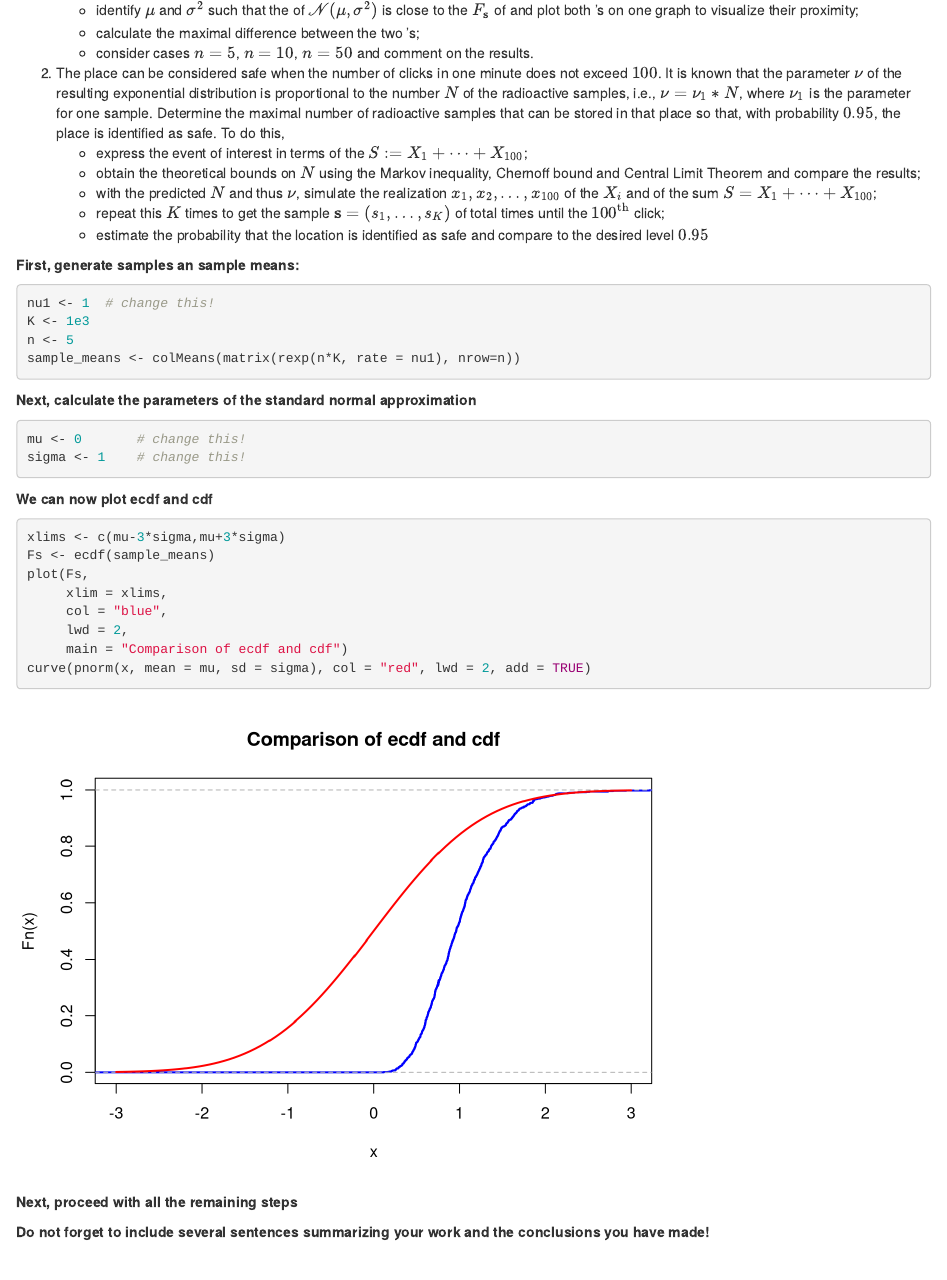
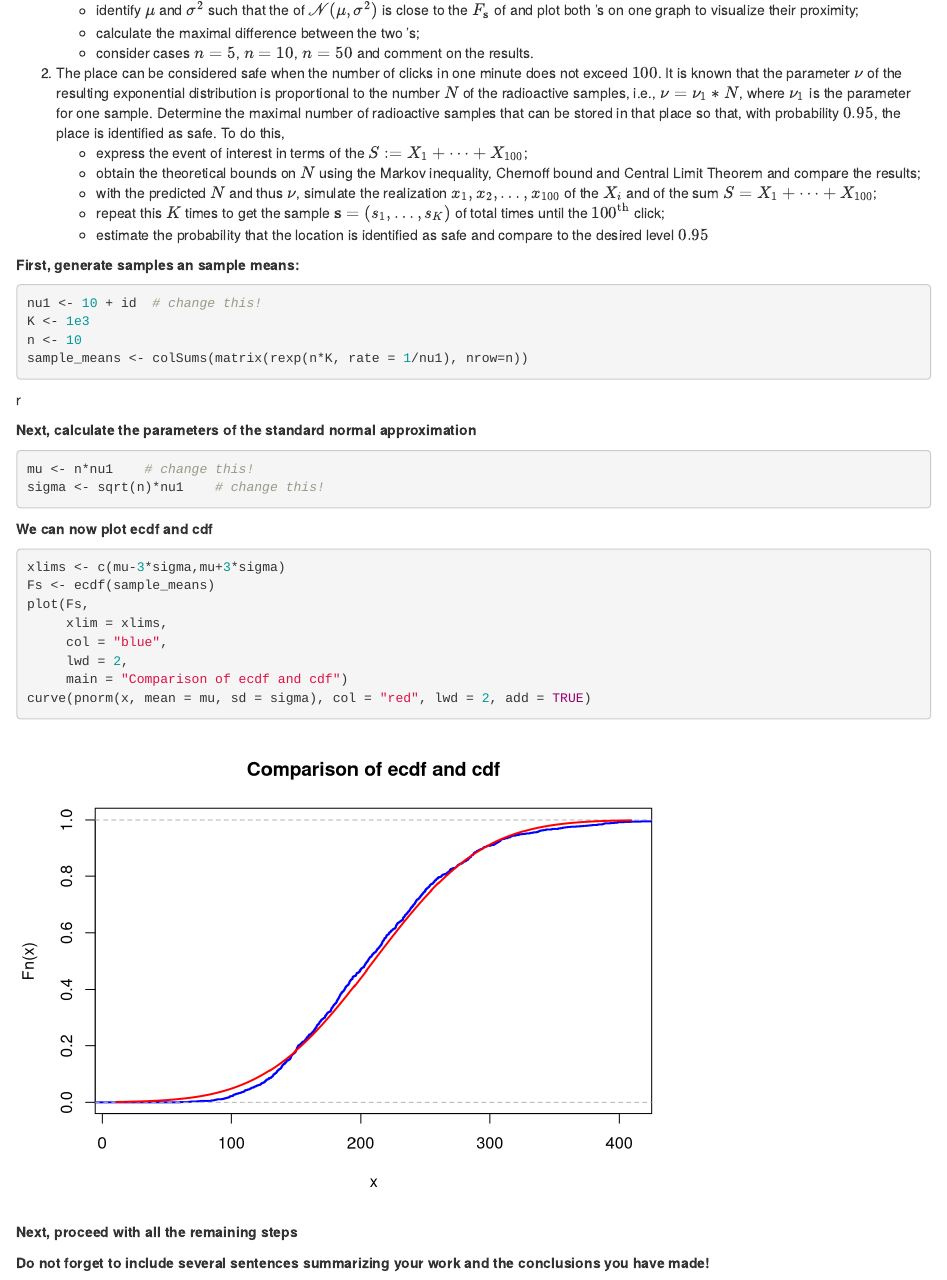
Before and after one commit to rwmutel/PS-lab-2, an R Markdown document (Lab2-2022-Bilinskiy-Kolodii-Mutel.Rmd): the page in a window 1100 px wide, from 3760 px down. Rendered offline with R 4.5, knitr and Pandoc, with nearby package versions.

Commit message:
fixed error

````diff
--- a/Lab2-2022-Bilinskiy-Kolodii-Mutel.Rmd
+++ b/Lab2-2022-Bilinskiy-Kolodii-Mutel.Rmd
@@ -181,17 +181,26 @@ One of the devices to measure radioactivity level at a given location is the Gei
 **First, generate samples an sample means:**
 
 ```{r}
-nu1 <- 1  # change this!
+nu1 <- 10 + id  # change this!
 K <- 1e3
-n <- 5
-sample_means <- colMeans(matrix(rexp(n*K, rate = nu1), nrow=n))
+n <- 10
+sample_means <- colSums(matrix(rexp(n*K, rate = 1/nu1), nrow=n))
+
 ```
+
+r
 
 **Next, calculate the parameters of the standard normal approximation**
 
 ```{r}
-mu <- 0       # change this!
-sigma <- 1    # change this!
+mu <- n*nu1    # change this!
+sigma <- sqrt(n)*nu1    # change this!
+
+```
+
+```{r}
+
+
 ```
 
 **We can now plot ecdf and cdf**
````
